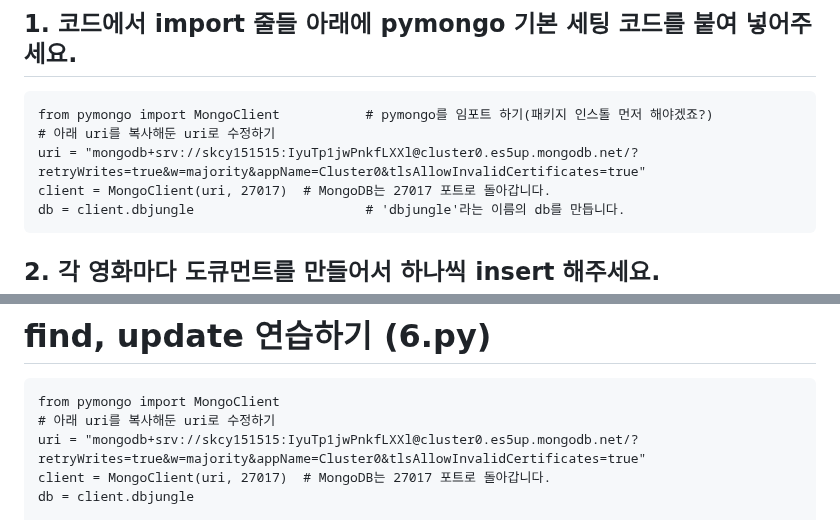
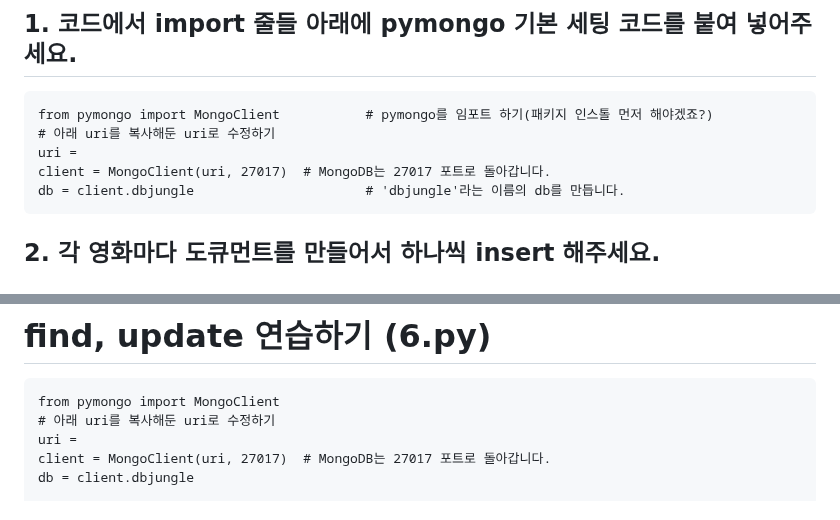
Before and after one commit to skcy1515/Study-Log, a Markdown page: 코드사파리-1기/3일차/MongoDB 실습.md, 2 parts joined by grey strips. GitHub-like rendering.

````diff
--- a/코드사파리-1기/3일차/MongoDB 실습.md
+++ b/코드사파리-1기/3일차/MongoDB 실습.md
@@ -66,7 +66,7 @@ if __name__ == '__main__':
 ```
 from pymongo import MongoClient           # pymongo를 임포트 하기(패키지 인스톨 먼저 해야겠죠?)
 # 아래 uri를 복사해둔 uri로 수정하기
-uri = "mongodb+srv://skcy151515:IyuTp1jwPnkfLXXl@cluster0.es5up.mongodb.net/?retryWrites=true&w=majority&appName=Cluster0&tlsAllowInvalidCertificates=true"
+uri =
 client = MongoClient(uri, 27017)  # MongoDB는 27017 포트로 돌아갑니다.
 db = client.dbjungle                      # 'dbjungle'라는 이름의 db를 만듭니다.
 ```
@@ -87,7 +87,7 @@ db = client.dbjungle                      # 'dbjungle'라는 이름의 db를 만
 ```
 from pymongo import MongoClient
 # 아래 uri를 복사해둔 uri로 수정하기
-uri = "mongodb+srv://skcy151515:IyuTp1jwPnkfLXXl@cluster0.es5up.mongodb.net/?retryWrites=true&w=majority&appName=Cluster0&tlsAllowInvalidCertificates=true"
+uri =
 client = MongoClient(uri, 27017)  # MongoDB는 27017 포트로 돌아갑니다.
 db = client.dbjungle
 
````
